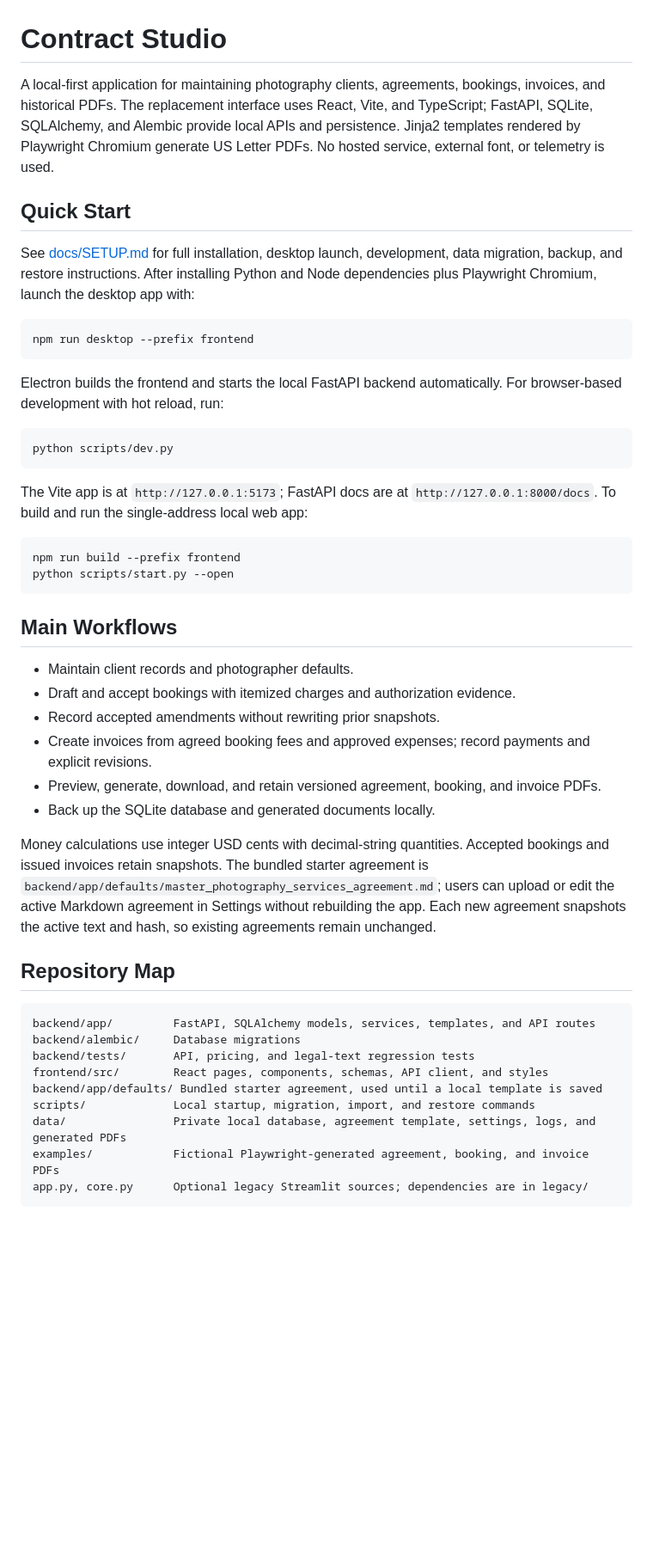
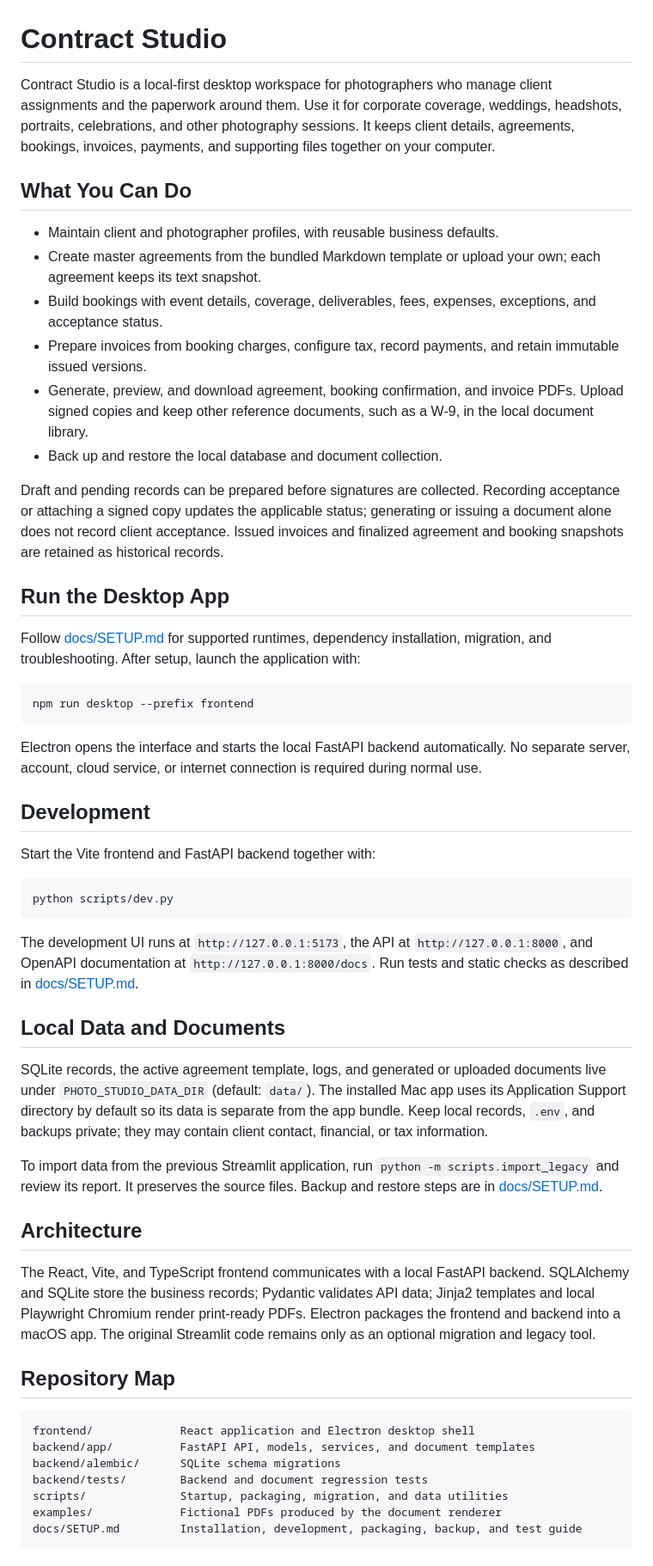
Before and after one commit to Briochee/photo-contract, a Markdown page: README.md, the part around one of its changes. Shown at 86% size. Rendered like a GitHub page; blank space fills up the shorter version.

Commit message:
Clarify Contract Studio README

````diff
--- a/README.md
+++ b/README.md
@@ -1,49 +1,56 @@
 # Contract Studio
 
-A local-first application for maintaining photography clients, agreements, bookings, invoices, and historical PDFs. The replacement interface uses React, Vite, and TypeScript; FastAPI, SQLite, SQLAlchemy, and Alembic provide local APIs and persistence. Jinja2 templates rendered by Playwright Chromium generate US Letter PDFs. No hosted service, external font, or telemetry is used.
+Contract Studio is a local-first desktop workspace for photographers who manage client assignments and the paperwork around them. Use it for corporate coverage, weddings, headshots, portraits, celebrations, and other photography sessions. It keeps client details, agreements, bookings, invoices, payments, and supporting files together on your computer.
 
-## Quick Start
+## What You Can Do
 
-See [docs/SETUP.md](docs/SETUP.md) for full installation, desktop launch, development, data migration, backup, and restore instructions. After installing Python and Node dependencies plus Playwright Chromium, launch the desktop app with:
+- Maintain client and photographer profiles, with reusable business defaults.
+- Create master agreements from the bundled Markdown template or upload your own; each agreement keeps its text snapshot.
+- Build bookings with event details, coverage, deliverables, fees, expenses, exceptions, and acceptance status.
+- Prepare invoices from booking charges, configure tax, record payments, and retain immutable issued versions.
+- Generate, preview, and download agreement, booking confirmation, and invoice PDFs. Upload signed copies and keep other reference documents, such as a W-9, in the local document library.
+- Back up and restore the local database and document collection.
+
+Draft and pending records can be prepared before signatures are collected. Recording acceptance or attaching a signed copy updates the applicable status; generating or issuing a document alone does not record client acceptance. Issued invoices and finalized agreement and booking snapshots are retained as historical records.
+
+## Run the Desktop App
+
+Follow [docs/SETUP.md](docs/SETUP.md) for supported runtimes, dependency installation, migration, and troubleshooting. After setup, launch the application with:
 
 ```bash
 npm run desktop --prefix frontend
 ```
 
-Electron builds the frontend and starts the local FastAPI backend automatically. For browser-based development with hot reload, run:
+Electron opens the interface and starts the local FastAPI backend automatically. No separate server, account, cloud service, or internet connection is required during normal use.
+
+## Development
+
+Start the Vite frontend and FastAPI backend together with:
 
 ```bash
 python scripts/dev.py
 ```
 
-The Vite app is at `http://127.0.0.1:5173`; FastAPI docs are at `http://127.0.0.1:8000/docs`. To build and run the single-address local web app:
+The development UI runs at `http://127.0.0.1:5173`, the API at `http://127.0.0.1:8000`, and OpenAPI documentation at `http://127.0.0.1:8000/docs`. Run tests and static checks as described in [docs/SETUP.md](docs/SETUP.md).
 
-```bash
-npm run build --prefix frontend
-python scripts/start.py --open
-```
+## Local Data and Documents
 
-## Main Workflows
+SQLite records, the active agreement template, logs, and generated or uploaded documents live under `PHOTO_STUDIO_DATA_DIR` (default: `data/`). The installed Mac app uses its Application Support directory by default so its data is separate from the app bundle. Keep local records, `.env`, and backups private; they may contain client contact, financial, or tax information.
 
-- Maintain client records and photographer defaults.
-- Draft and accept bookings with itemized charges and authorization evidence.
-- Record accepted amendments without rewriting prior snapshots.
-- Create invoices from agreed booking fees and approved expenses; record payments and explicit revisions.
-- Preview, generate, download, and retain versioned agreement, booking, and invoice PDFs.
-- Back up the SQLite database and generated documents locally.
+To import data from the previous Streamlit application, run `python -m scripts.import_legacy` and review its report. It preserves the source files. Backup and restore steps are in [docs/SETUP.md](docs/SETUP.md).
 
-Money calculations use integer USD cents with decimal-string quantities. Accepted bookings and issued invoices retain snapshots. The bundled starter agreement is `backend/app/defaults/master_photography_services_agreement.md`; users can upload or edit the active Markdown agreement in Settings without rebuilding the app. Each new agreement snapshots the active text and hash, so existing agreements remain unchanged.
+## Architecture
+
+The React, Vite, and TypeScript frontend communicates with a local FastAPI backend. SQLAlchemy and SQLite store the business records; Pydantic validates API data; Jinja2 templates and local Playwright Chromium render print-ready PDFs. Electron packages the frontend and backend into a macOS app. The original Streamlit code remains only as an optional migration and legacy tool.
 
 ## Repository Map
 
 ```text
-backend/app/         FastAPI, SQLAlchemy models, services, templates, and API routes
-backend/alembic/     Database migrations
-backend/tests/       API, pricing, and legal-text regression tests
-frontend/src/        React pages, components, schemas, API client, and styles
-backend/app/defaults/ Bundled starter agreement, used until a local template is saved
-scripts/             Local startup, migration, import, and restore commands
-data/                Private local database, agreement template, settings, logs, and generated PDFs
-examples/            Fictional Playwright-generated agreement, booking, and invoice PDFs
-app.py, core.py      Optional legacy Streamlit sources; dependencies are in legacy/
+frontend/             React application and Electron desktop shell
+backend/app/          FastAPI API, models, services, and document templates
+backend/alembic/      SQLite schema migrations
+backend/tests/        Backend and document regression tests
+scripts/              Startup, packaging, migration, and data utilities
+examples/             Fictional PDFs produced by the document renderer
+docs/SETUP.md         Installation, development, packaging, backup, and test guide
 ```
````
Also changed, not shown: other parts of README.md (+0 -12 lines).
